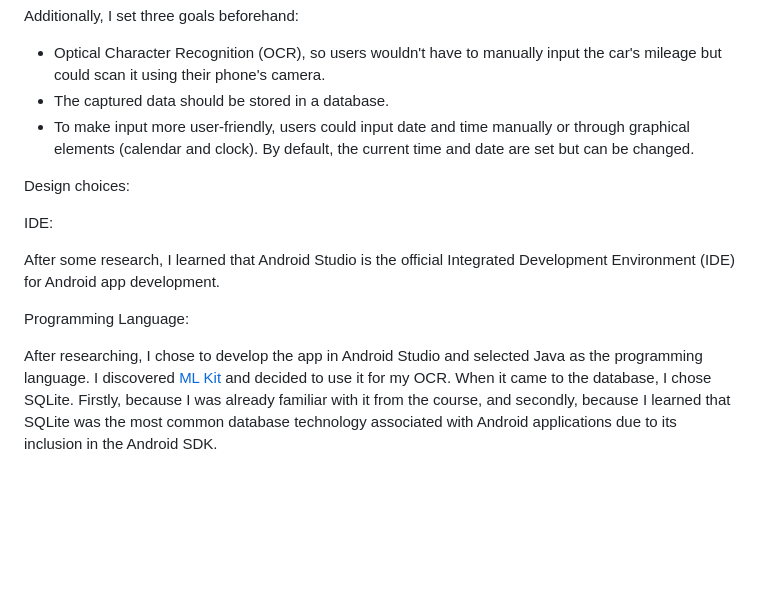
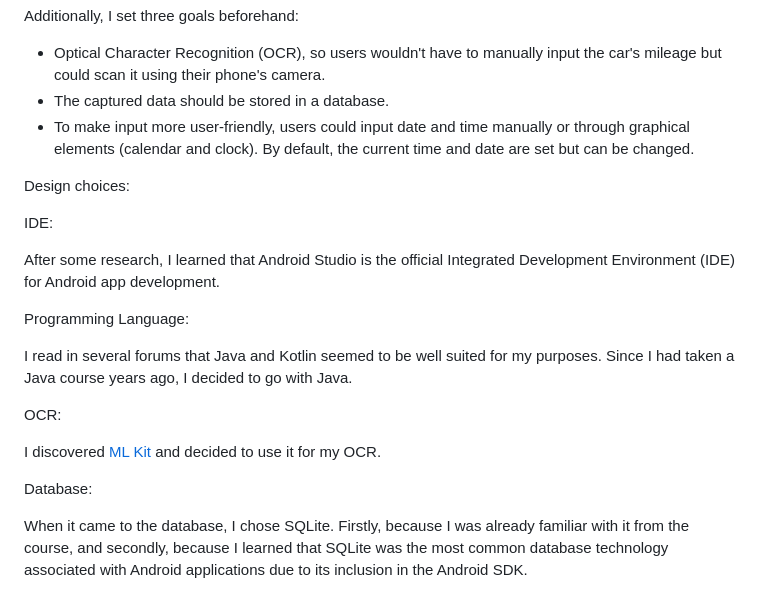
Before and after one commit to martinhild/CS50-my-solutions, a Markdown page: project/README.md, the part around the change. Rendered like a GitHub page; blank space fills up the shorter version.

Commit message:
Tue, Apr 23, 2024, 2:30 PM +02:00

```diff
--- a/project/README.md
+++ b/project/README.md
@@ -17,6 +17,7 @@ Additionally, I set three goals beforehand:
 - The captured data should be stored in a database.
 - To make input more user-friendly, users could input date and time manually or through graphical elements (calendar and clock). By default, the current time and date are set but can be changed.
 
+
 Design choices:
 
 IDE:
@@ -25,10 +26,14 @@ After some research, I learned that Android Studio is the official Integrated De
 
 Programming Language:
 
+I read in several forums that Java and Kotlin seemed to be well suited for my purposes. Since I had taken a Java course years ago, I decided to go with Java.
 
+OCR:
 
-After researching, I chose to develop the app in Android Studio and selected Java as the programming language.
 I discovered [ML Kit](https://developers.google.com/ml-kit/vision/text-recognition/v2/android) and decided to use it for my OCR.
+
+Database:
+
 When it came to the database, I chose SQLite. Firstly, because I was already familiar with it from the course, and secondly, because I learned that SQLite was the most common database technology associated with Android applications due to its inclusion in the Android SDK.
 
 
```
